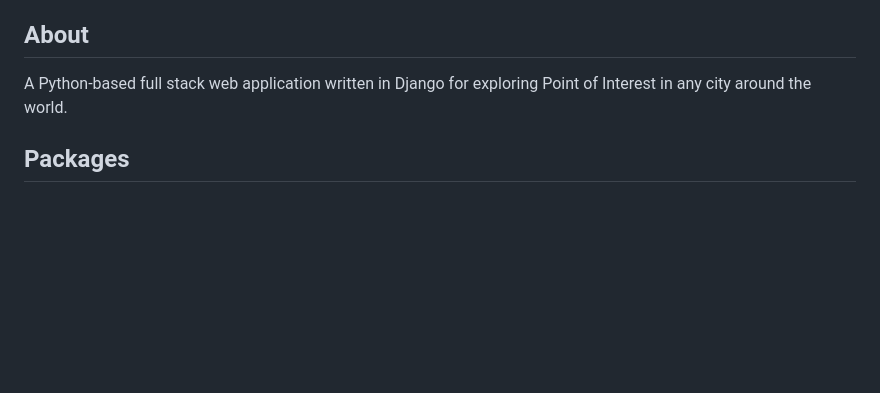
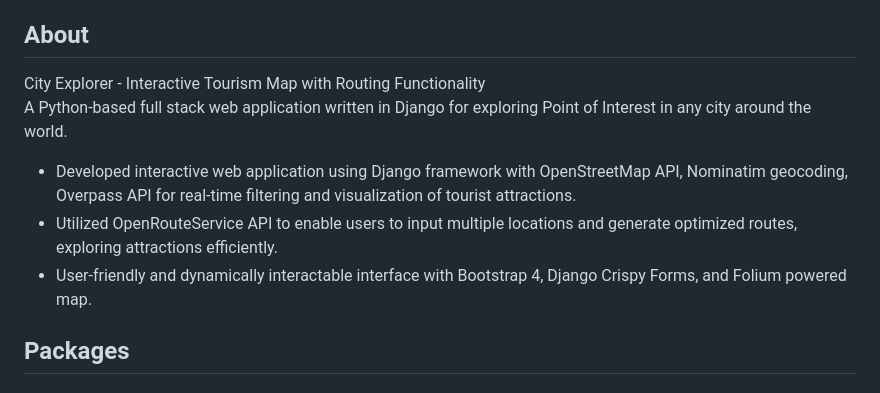
Before and after one commit to haicanberra/City-Tour-Planner, a Markdown page: README.md, the part around the change. Drawn GitHub-style; blank space fills up the shorter version.

```diff
--- a/README.md
+++ b/README.md
@@ -25,7 +25,12 @@
 
 <a name="about"></a>
 ## About
+City Explorer - Interactive Tourism Map with Routing Functionality
 A Python-based full stack web application written in Django for exploring Point of Interest in any city around the world.
+- Developed interactive web application using Django framework with OpenStreetMap API, Nominatim geocoding, Overpass API for real-time filtering and visualization of tourist attractions.
+- Utilized OpenRouteService API to enable users to input multiple locations and generate optimized routes, exploring attractions efficiently.
+- User-friendly and dynamically interactable interface with Bootstrap 4, Django Crispy Forms, and Folium powered map.
+
 
 <a name="packages"></a>
 ## Packages
```
